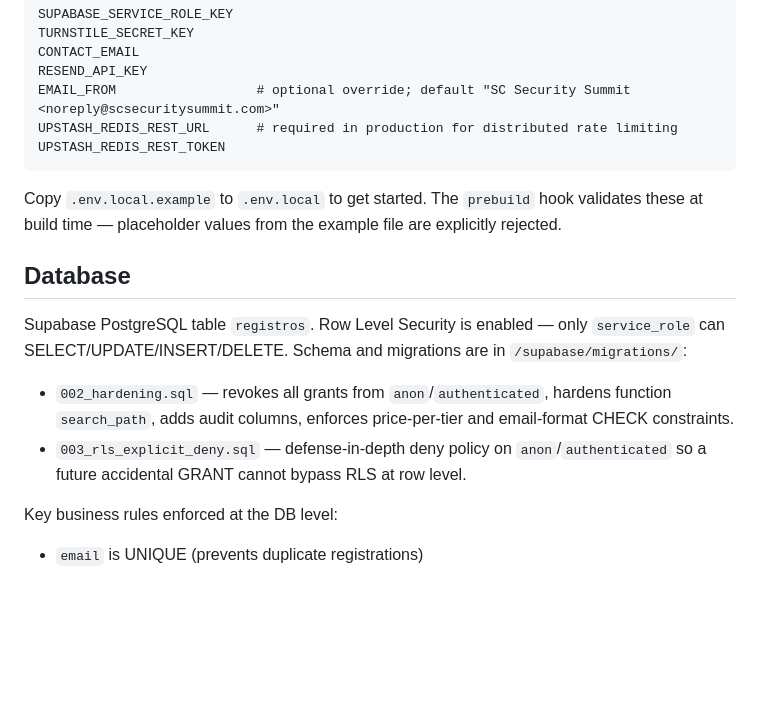
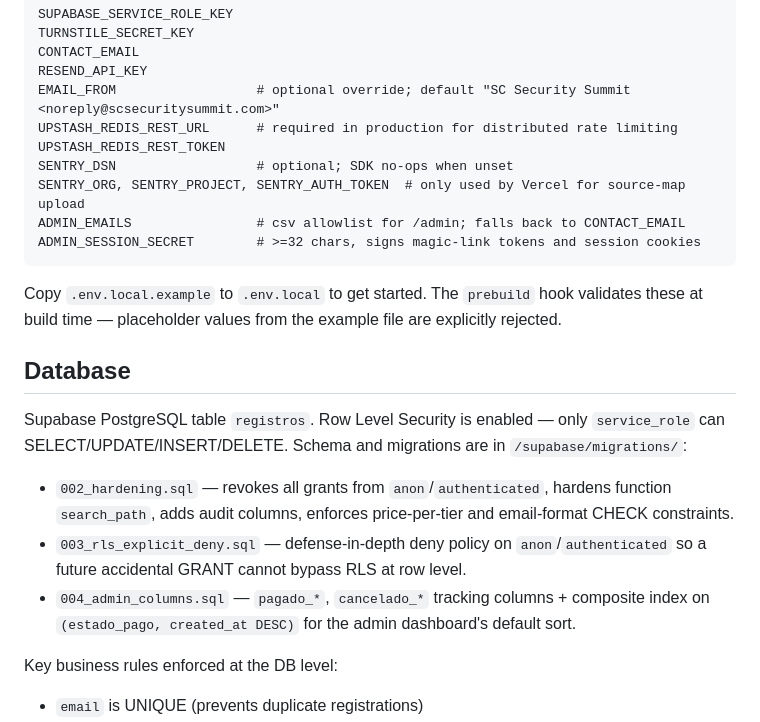
Before and after one commit to EJMM17/sc-security-summit, a Markdown page: CLAUDE.md, the part around one of its changes. Drawn GitHub-style; blank space fills up the shorter version.

````diff
--- a/CLAUDE.md
+++ b/CLAUDE.md
@@ -59,6 +74,10 @@ RESEND_API_KEY
 EMAIL_FROM                  # optional override; default "SC Security Summit <noreply@scsecuritysummit.com>"
 UPSTASH_REDIS_REST_URL      # required in production for distributed rate limiting
 UPSTASH_REDIS_REST_TOKEN
+SENTRY_DSN                  # optional; SDK no-ops when unset
+SENTRY_ORG, SENTRY_PROJECT, SENTRY_AUTH_TOKEN  # only used by Vercel for source-map upload
+ADMIN_EMAILS                # csv allowlist for /admin; falls back to CONTACT_EMAIL
+ADMIN_SESSION_SECRET        # >=32 chars, signs magic-link tokens and session cookies
 ```
 
 Copy `.env.local.example` to `.env.local` to get started. The `prebuild` hook validates these at build time — placeholder values from the example file are explicitly rejected.
@@ -69,6 +88,7 @@ Supabase PostgreSQL table `registros`. Row Level Security is enabled — only `s
 
 - `002_hardening.sql` — revokes all grants from `anon`/`authenticated`, hardens function `search_path`, adds audit columns, enforces price-per-tier and email-format CHECK constraints.
 - `003_rls_explicit_deny.sql` — defense-in-depth deny policy on `anon`/`authenticated` so a future accidental GRANT cannot bypass RLS at row level.
+- `004_admin_columns.sql` — `pagado_*`, `cancelado_*` tracking columns + composite index on `(estado_pago, created_at DESC)` for the admin dashboard's default sort.
 
 Key business rules enforced at the DB level:
 - `email` is UNIQUE (prevents duplicate registrations)
````
Also changed, not shown: other parts of CLAUDE.md (+22 -7 lines).
